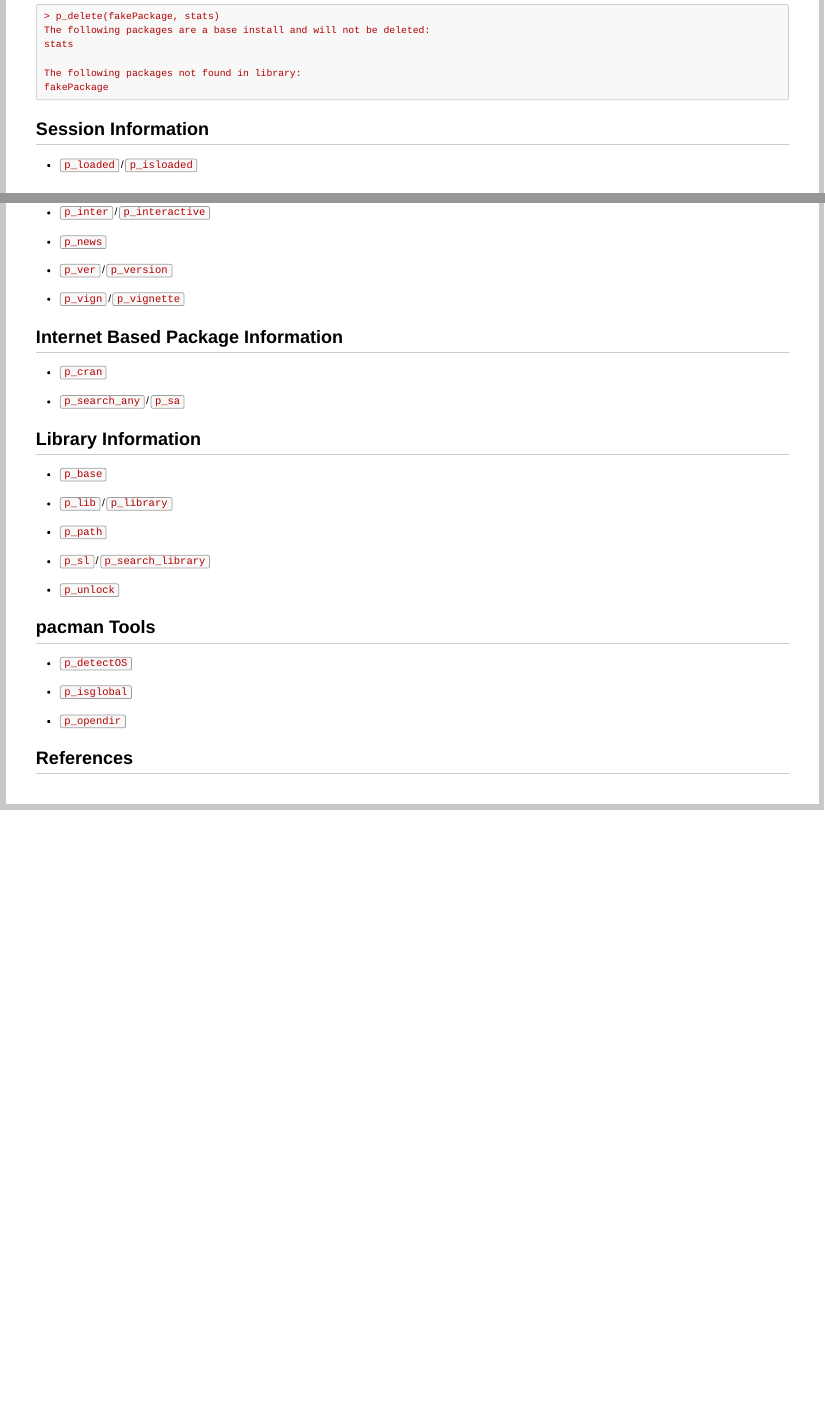
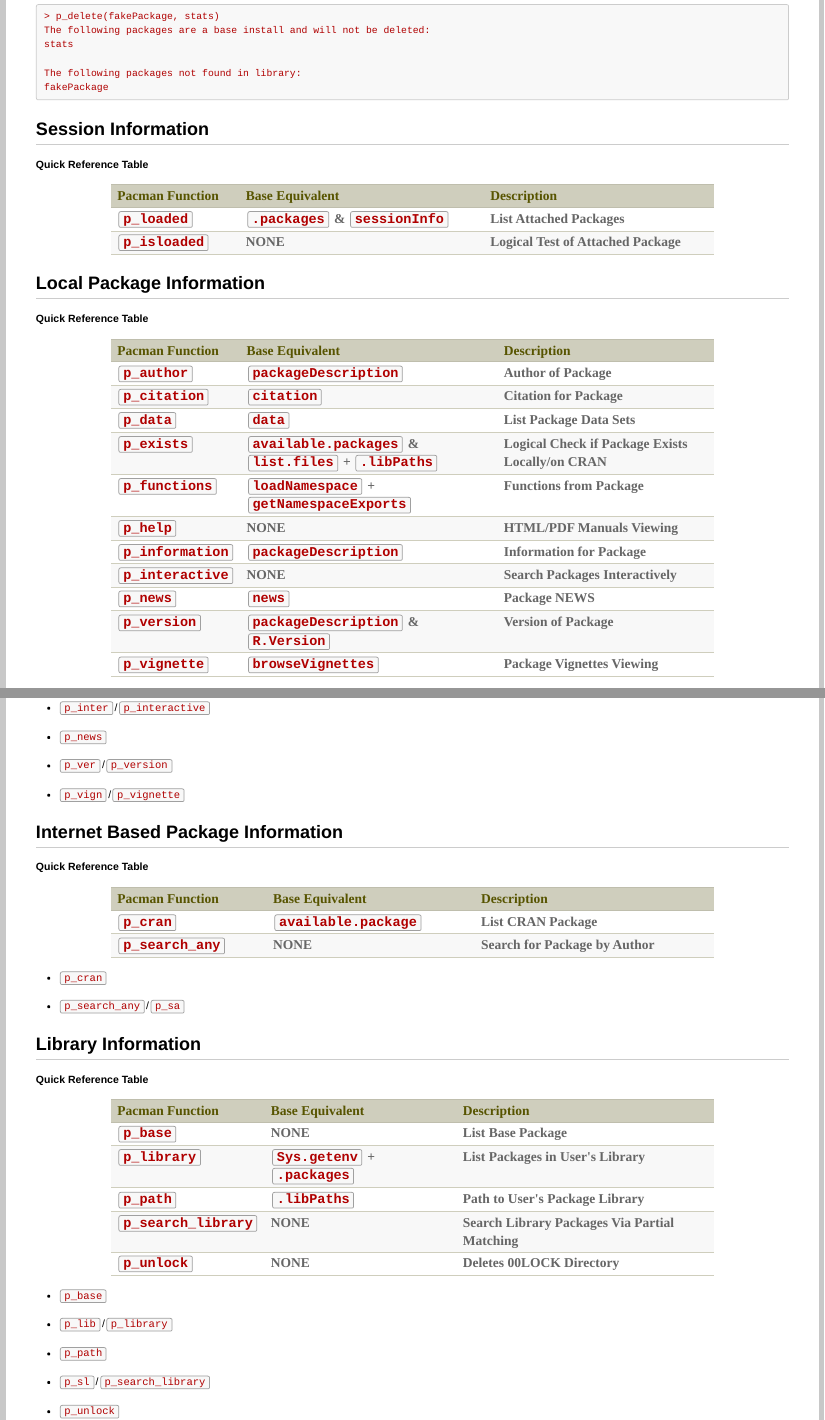
Before and after one commit to trinker/pacman, an R Markdown document (vignettes/Introduction_to_pacman.Rmd): the page in a window 1100 px wide, from 3090 px down, and a second part further down, joined at a grey line. The pictures show the output file vignettes/Introduction_to_pacman.html that the author committed with the source, opened offline.

Commit message:
added tables of *Quick Reference* for each of the functions sections.

````diff
--- a/vignettes/Introduction_to_pacman.Rmd
+++ b/vignettes/Introduction_to_pacman.Rmd
@@ -175,9 +175,32 @@ fakePackage
 
 ## Session Information
 
--  `p_loaded`/`p_isloaded`
+**Quick Reference Table**
+
+| pacman Function | Base Equivalent | Description |
+|----------------------|----------------------|----------------|
+| `p_loaded`  |  `.packages` & `sessionInfo` | List Attached Packages |
+| `p_isloaded`  |  NONE | Logical Test of Attached Package |
+
 
 ##  Local Package Information
+
+**Quick Reference Table**
+
+| pacman Function | Base Equivalent | Description |
+|----------------------|----------------------|----------------|
+| `p_author`  | `packageDescription`  | Author of Package|
+| `p_citation`  | `citation`  | Citation for Package |
+| `p_data`  | `data`  | List Package Data Sets |
+| `p_exists`  | `available.packages` & <br>`list.files` + `.libPaths` | Logical Check if Package Exists Locally/on CRAN |
+| `p_functions`  | `loadNamespace` + `getNamespaceExports`  | Functions from Package |
+| `p_help`  | NONE  | HTML/PDF Manuals Viewing |
+| `p_information`  | `packageDescription`  |Information for Package |
+| `p_interactive` | NONE  | Search Packages Interactively |
+| `p_news`  | `news`  | Package NEWS |
+| `p_version`  | `packageDescription` & `R.Version`  | Version of Package |
+| `p_vignette`  | `browseVignettes`  | Package Vignettes Viewing |
+
 
 -  `p_author`
 -  `p_cite`/`p_citation`
@@ -194,10 +217,29 @@ fakePackage
 
 ## Internet Based Package Information
 
+**Quick Reference Table**
+
+| pacman Function | Base Equivalent | Description |
+|----------------------|----------------------|----------------|
+| `p_cran`  | `available.package`  | List CRAN Package |
+| `p_search_any`  | NONE | Search for Package by Author |
+
+
 -  `p_cran`
 -  `p_search_any`/`p_sa`
 
 ## Library Information
+
+**Quick Reference Table**
+
+| pacman Function | Base Equivalent | Description |
+|----------------------|----------------------|----------------|
+| `p_base`  | NONE | List Base Package |
+| `p_library`  | `Sys.getenv` + `.packages` | List Packages in User's Library |
+| `p_path`  | `.libPaths`  | Path to User's Package Library |
+| `p_search_library`  | NONE | Search Library Packages Via Partial Matching |
+| `p_unlock` | NONE  | Deletes 00LOCK Directory |
+
 
 - `p_base`
 - `p_lib`/`p_library`
@@ -210,5 +260,4 @@ fakePackage
 - `p_detectOS`
-- `p_isglobal`
 - `p_opendir`
 
 ```{r css, echo = FALSE}
````
Also changed, not shown: R/p_base.R (+2 -3 lines), vignettes/Introduction_to_pacman.html, vignettes/Introduction_to_pacman.md, vignettes/Introduction_to_pacman.Rmd (8 more changed lines).
